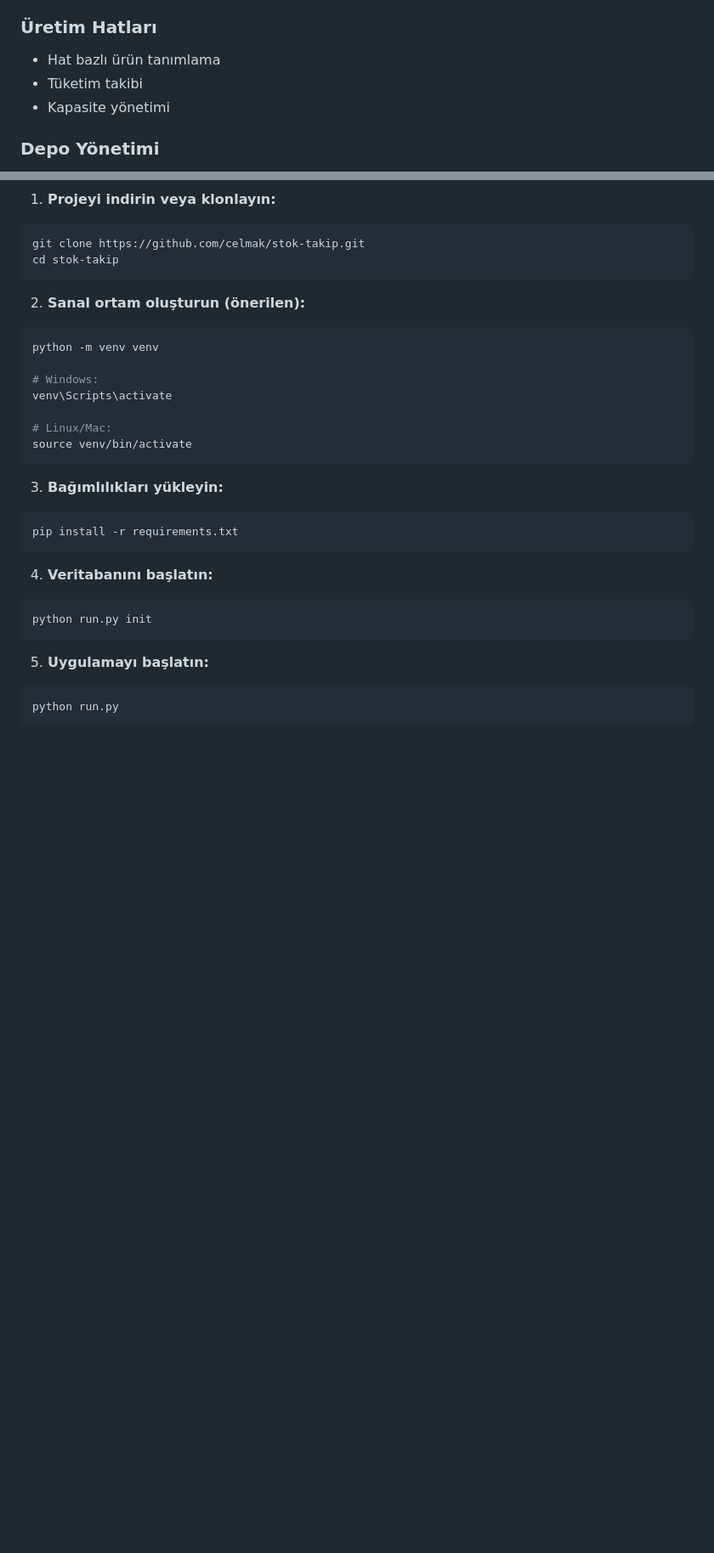
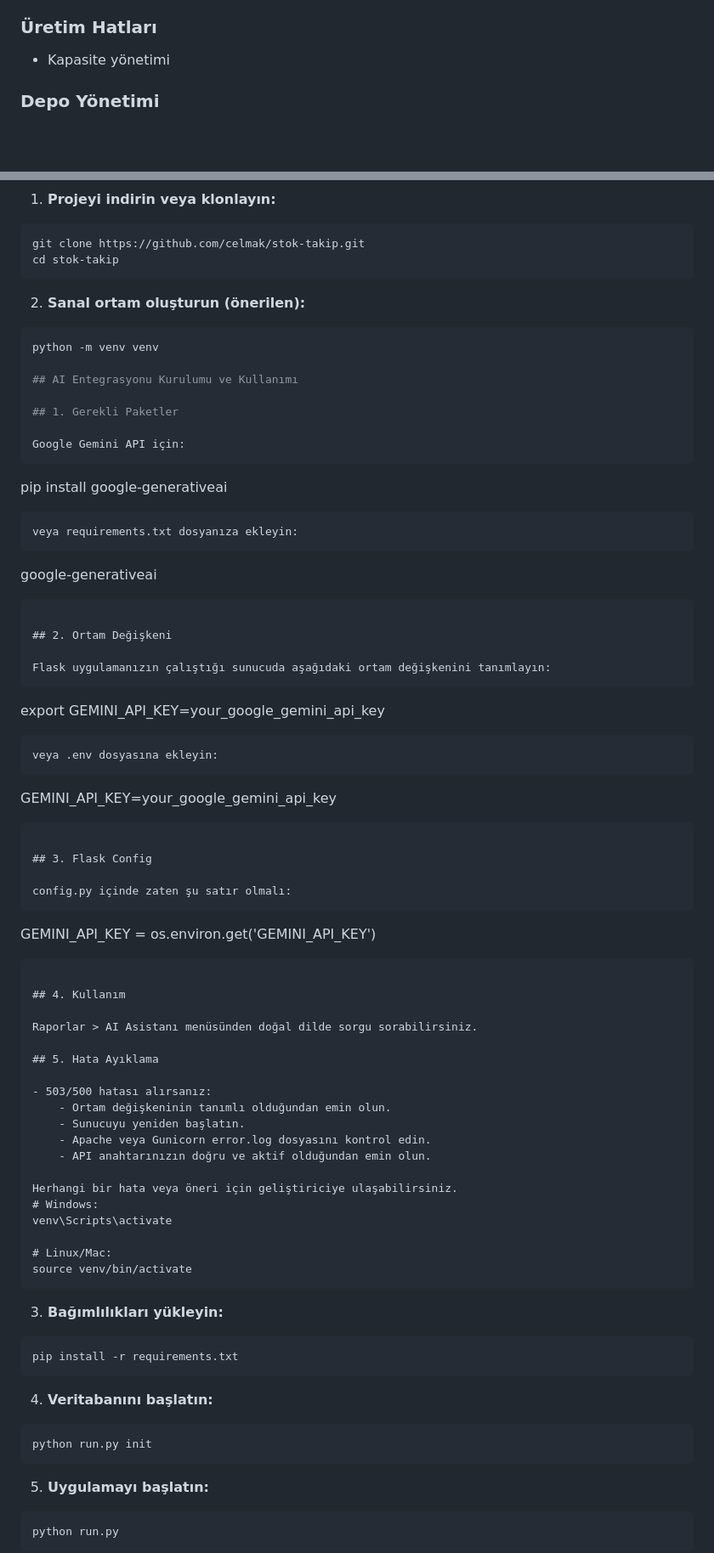
Before and after one commit to bcilak/celmakstok, a Markdown page: README.md, 2 parts joined by grey strips. Shown at 85% size. Rendered like a GitHub page; blank space fills up the shorter version.

Commit message:
AI entegrasyonu kurulum ve hata ayıklama rehberi eklendi

````diff
--- a/README.md
+++ b/README.md
@@ -21,8 +21,6 @@ Bu sistem, ÇELMAK firması için geliştirilmiş bir stok takip uygulamasıdır
 - Üretim tüketimi
 
 ### Üretim Hatları
-- Hat bazlı ürün tanımlama
-- Tüketim takibi
 - Kapasite yönetimi
 
 ### Depo Yönetimi
@@ -63,6 +61,50 @@ cd stok-takip
 ```bash
 python -m venv venv
 
+## AI Entegrasyonu Kurulumu ve Kullanımı
+
+## 1. Gerekli Paketler
+
+Google Gemini API için:
+```
+pip install google-generativeai
+```
+veya requirements.txt dosyanıza ekleyin:
+```
+google-generativeai
+```
+
+## 2. Ortam Değişkeni
+
+Flask uygulamanızın çalıştığı sunucuda aşağıdaki ortam değişkenini tanımlayın:
+```
+export GEMINI_API_KEY=your_google_gemini_api_key
+```
+veya .env dosyasına ekleyin:
+```
+GEMINI_API_KEY=your_google_gemini_api_key
+```
+
+## 3. Flask Config
+
+config.py içinde zaten şu satır olmalı:
+```
+GEMINI_API_KEY = os.environ.get('GEMINI_API_KEY')
+```
+
+## 4. Kullanım
+
+Raporlar > AI Asistanı menüsünden doğal dilde sorgu sorabilirsiniz.
+
+## 5. Hata Ayıklama
+
+- 503/500 hatası alırsanız:
+    - Ortam değişkeninin tanımlı olduğundan emin olun.
+    - Sunucuyu yeniden başlatın.
+    - Apache veya Gunicorn error.log dosyasını kontrol edin.
+    - API anahtarınızın doğru ve aktif olduğundan emin olun.
+
+Herhangi bir hata veya öneri için geliştiriciye ulaşabilirsiniz.
 # Windows:
 venv\Scripts\activate
 
````
